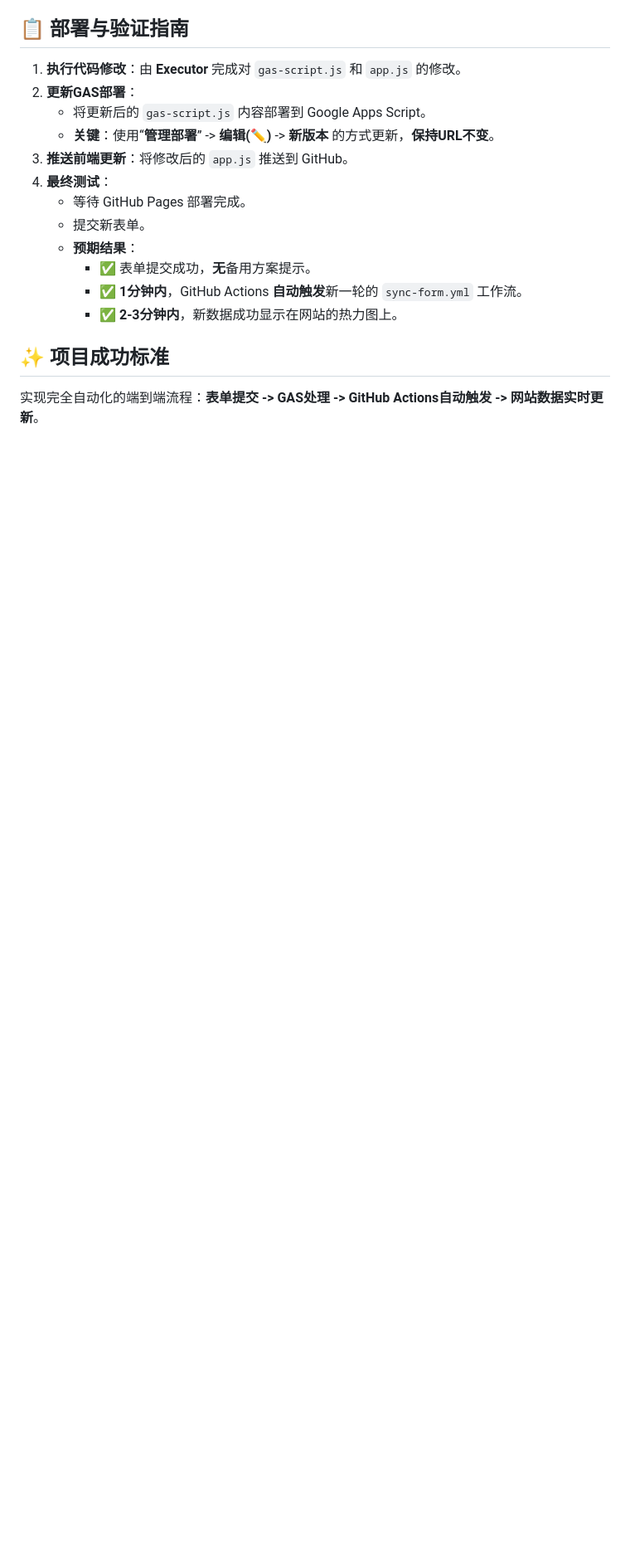
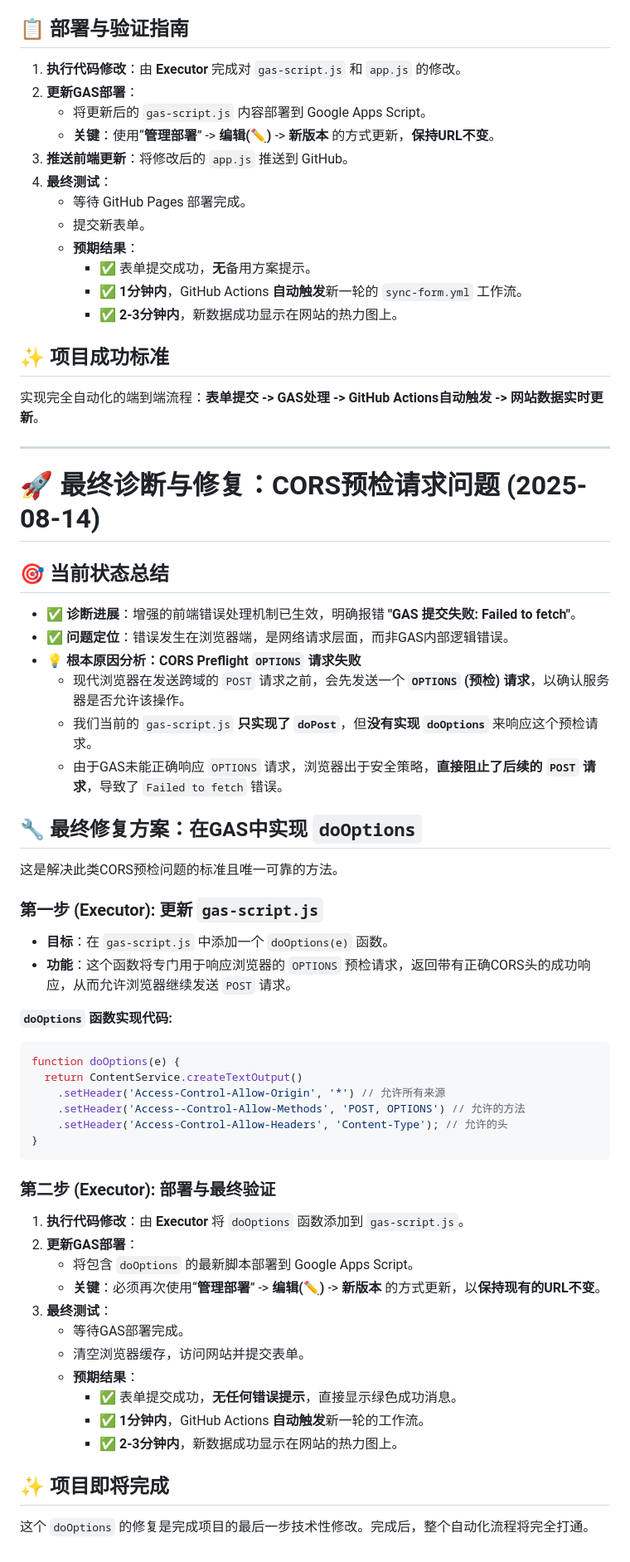
Before and after one commit to ktwu01/komomood, a Markdown page: .cursor/scratchpad.md, the part around the change. Shown at 83% size. Drawn GitHub-style; blank space fills up the shorter version.

Commit message:
Auto update

````diff
--- a/.cursor/scratchpad.md
+++ b/.cursor/scratchpad.md
@@ -699,3 +699,50 @@ try {
 
 ## ✨ **项目成功标准**
 实现完全自动化的端到端流程：**表单提交 -> GAS处理 -> GitHub Actions自动触发 -> 网站数据实时更新**。
+
+---
+
+# 🚀 **最终诊断与修复：CORS预检请求问题** (2025-08-14)
+
+## 🎯 **当前状态总结**
+
+*   ✅ **诊断进展**：增强的前端错误处理机制已生效，明确报错 **"GAS 提交失败: Failed to fetch"**。
+*   ✅ **问题定位**：错误发生在浏览器端，是网络请求层面，而非GAS内部逻辑错误。
+*   💡 **根本原因分析：CORS Preflight `OPTIONS` 请求失败**
+    *   现代浏览器在发送跨域的 `POST` 请求之前，会先发送一个 **`OPTIONS` (预检) 请求**，以确认服务器是否允许该操作。
+    *   我们当前的 `gas-script.js` **只实现了 `doPost`**，但**没有实现 `doOptions`** 来响应这个预检请求。
+    *   由于GAS未能正确响应 `OPTIONS` 请求，浏览器出于安全策略，**直接阻止了后续的 `POST` 请求**，导致了 `Failed to fetch` 错误。
+
+## 🔧 **最终修复方案：在GAS中实现 `doOptions`**
+
+这是解决此类CORS预检问题的标准且唯一可靠的方法。
+
+### **第一步 (Executor): 更新 `gas-script.js`**
+*   **目标**：在 `gas-script.js` 中添加一个 `doOptions(e)` 函数。
+*   **功能**：这个函数将专门用于响应浏览器的 `OPTIONS` 预检请求，返回带有正确CORS头的成功响应，从而允许浏览器继续发送 `POST` 请求。
+
+**`doOptions` 函数实现代码:**
+```javascript
+function doOptions(e) {
+  return ContentService.createTextOutput()
+    .setHeader('Access-Control-Allow-Origin', '*') // 允许所有来源
+    .setHeader('Access--Control-Allow-Methods', 'POST, OPTIONS') // 允许的方法
+    .setHeader('Access-Control-Allow-Headers', 'Content-Type'); // 允许的头
+}
+```
+
+### **第二步 (Executor): 部署与最终验证**
+1.  **执行代码修改**：由 **Executor** 将 `doOptions` 函数添加到 `gas-script.js`。
+2.  **更新GAS部署**：
+    *   将包含 `doOptions` 的最新脚本部署到 Google Apps Script。
+    *   **关键**：必须再次使用“**管理部署**” -> **编辑(✏️)** -> **新版本** 的方式更新，以**保持现有的URL不变**。
+3.  **最终测试**：
+    *   等待GAS部署完成。
+    *   清空浏览器缓存，访问网站并提交表单。
+    *   **预期结果**：
+        *   ✅ 表单提交成功，**无任何错误提示**，直接显示绿色成功消息。
+        *   ✅ **1分钟内**，GitHub Actions **自动触发**新一轮的工作流。
+        *   ✅ **2-3分钟内**，新数据成功显示在网站的热力图上。
+
+## ✨ **项目即将完成**
+这个 `doOptions` 的修复是完成项目的最后一步技术性修改。完成后，整个自动化流程将完全打通。
````
